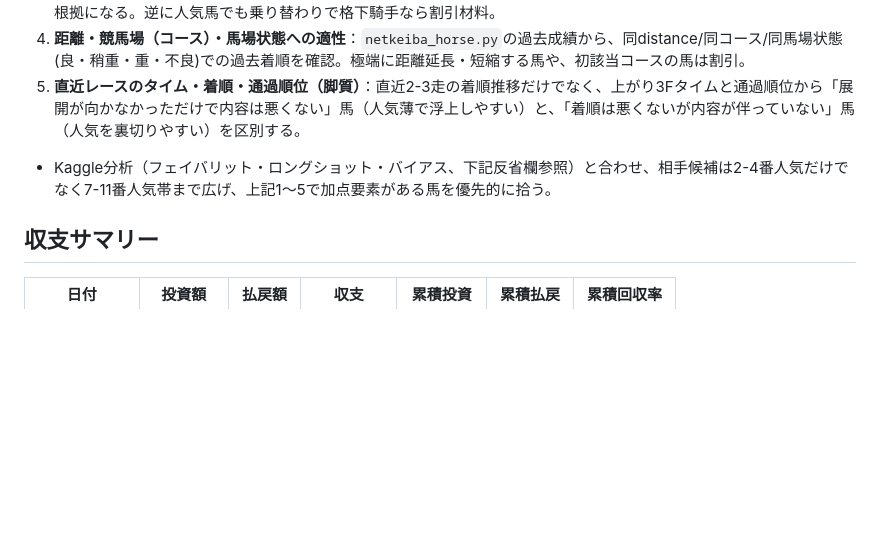
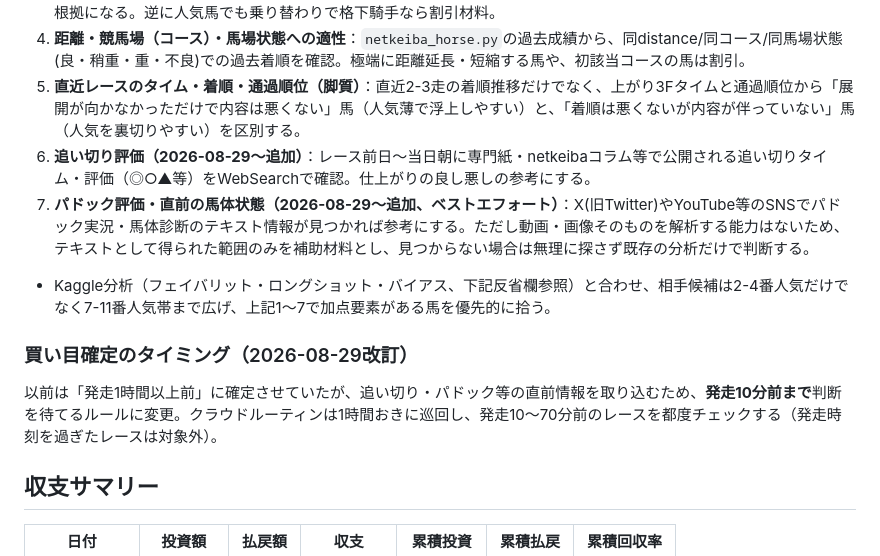
Before and after one commit to taketaiko2001/keiba, a Markdown page: 競馬運用記録.md, the part around the change. GitHub-like rendering; blank space fills up the shorter version.

```diff
--- a/競馬運用記録.md
+++ b/競馬運用記録.md
@@ -17,7 +17,12 @@
 3. **騎手・調教師の当年成績（勝率・連対率・複勝率）**：`tools/netkeiba_people.py`（クラウドではWebFetch/WebSearchで代替）で確認。人気薄でも騎手・調教師の勝率が高ければ「浮上候補」として相手に加える根拠になる。逆に人気馬でも乗り替わりで格下騎手なら割引材料。
 4. **距離・競馬場（コース）・馬場状態への適性**：`netkeiba_horse.py`の過去成績から、同distance/同コース/同馬場状態(良・稍重・重・不良)での過去着順を確認。極端に距離延長・短縮する馬や、初該当コースの馬は割引。
 5. **直近レースのタイム・着順・通過順位（脚質）**：直近2-3走の着順推移だけでなく、上がり3Fタイムと通過順位から「展開が向かなかっただけで内容は悪くない」馬（人気薄で浮上しやすい）と、「着順は悪くないが内容が伴っていない」馬（人気を裏切りやすい）を区別する。
-- Kaggle分析（フェイバリット・ロングショット・バイアス、下記反省欄参照）と合わせ、相手候補は2-4番人気だけでなく7-11番人気帯まで広げ、上記1〜5で加点要素がある馬を優先的に拾う。
+6. **追い切り評価（2026-08-29〜追加）**：レース前日〜当日朝に専門紙・netkeibaコラム等で公開される追い切りタイム・評価（◎○▲等）をWebSearchで確認。仕上がりの良し悪しの参考にする。
+7. **パドック評価・直前の馬体状態（2026-08-29〜追加、ベストエフォート）**：X(旧Twitter)やYouTube等のSNSでパドック実況・馬体診断のテキスト情報が見つかれば参考にする。ただし動画・画像そのものを解析する能力はないため、テキストとして得られた範囲のみを補助材料とし、見つからない場合は無理に探さず既存の分析だけで判断する。
+- Kaggle分析（フェイバリット・ロングショット・バイアス、下記反省欄参照）と合わせ、相手候補は2-4番人気だけでなく7-11番人気帯まで広げ、上記1〜7で加点要素がある馬を優先的に拾う。
+
+### 買い目確定のタイミング（2026-08-29改訂）
+以前は「発走1時間以上前」に確定させていたが、追い切り・パドック等の直前情報を取り込むため、**発走10分前まで**判断を待てるルールに変更。クラウドルーティンは1時間おきに巡回し、発走10〜70分前のレースを都度チェックする（発走時刻を過ぎたレースは対象外）。
 
 ## 収支サマリー
 | 日付 | 投資額 | 払戻額 | 収支 | 累積投資 | 累積払戻 | 累積回収率 |
```
Also changed, not shown: README.md (+1 -1 lines).
